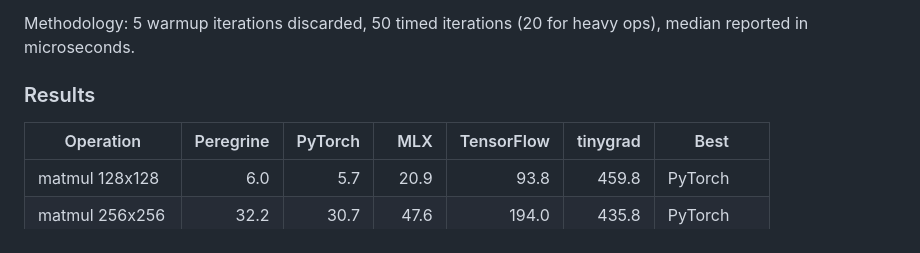
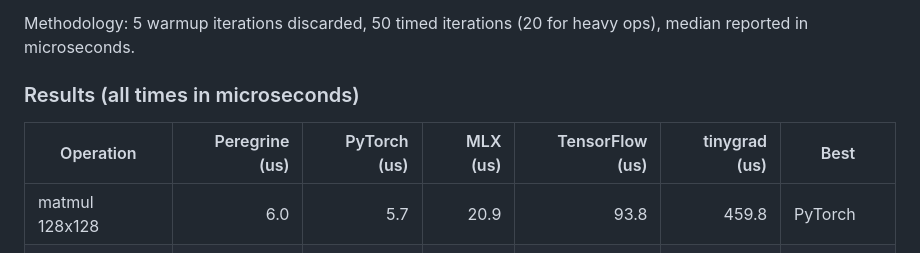
Before and after one commit to etam103/peregrine, a Markdown page: Journal.md, the part around the change. GitHub-like rendering.

Commit message:
Add microsecond units to Journal benchmark table
Co-Authored-By: Claude Opus 4.6 <noreply@anthropic.com>

```diff
--- a/Journal.md
+++ b/Journal.md
@@ -179,10 +179,10 @@ Built a complete benchmarking suite to compare Peregrine against PyTorch 2.10.0,
 
 Methodology: 5 warmup iterations discarded, 50 timed iterations (20 for heavy ops), median reported in microseconds.
 
-### Results
+### Results (all times in microseconds)
 
-| Operation | Peregrine | PyTorch | MLX | TensorFlow | tinygrad | Best |
-|-----------|----------:|--------:|----:|-----------:|---------:|------|
+| Operation | Peregrine (us) | PyTorch (us) | MLX (us) | TensorFlow (us) | tinygrad (us) | Best |
+|-----------|---------------:|-------------:|---------:|----------------:|--------------:|------|
 | matmul 128x128 | 6.0 | 5.7 | 20.9 | 93.8 | 459.8 | PyTorch |
 | matmul 256x256 | 32.2 | 30.7 | 47.6 | 194.0 | 435.8 | PyTorch |
 | matmul 512x512 | **162.3** | 165.2 | 173.7 | 675.9 | 434.1 | Peregrine |
```
